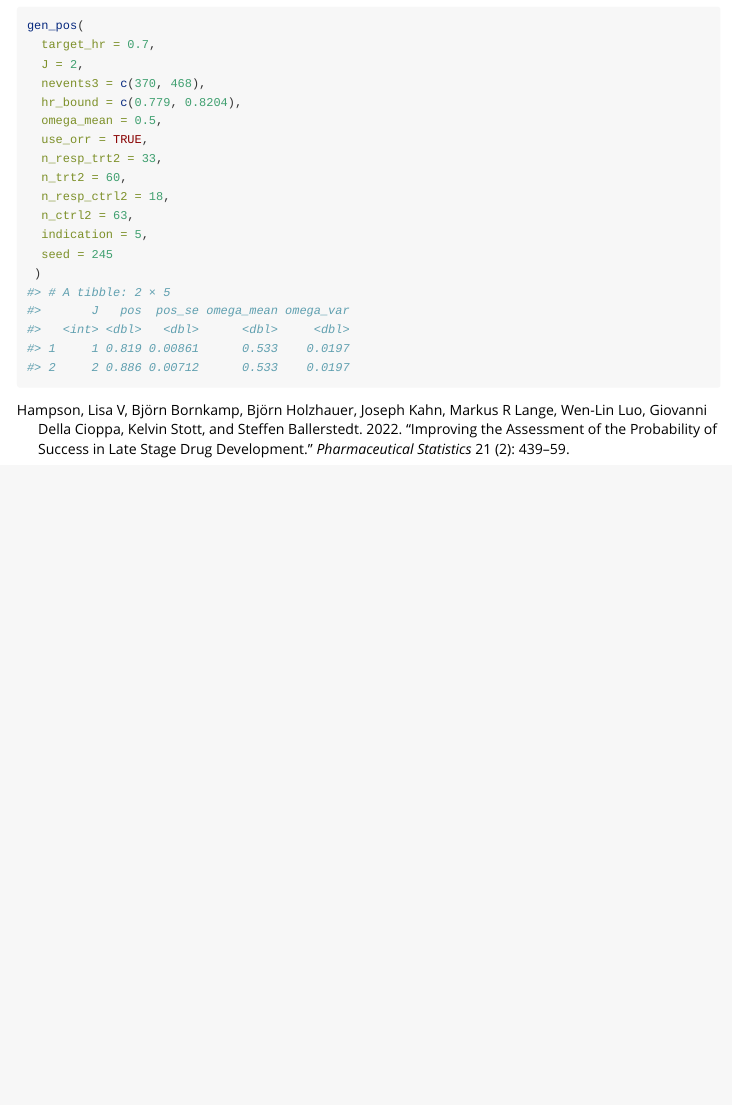
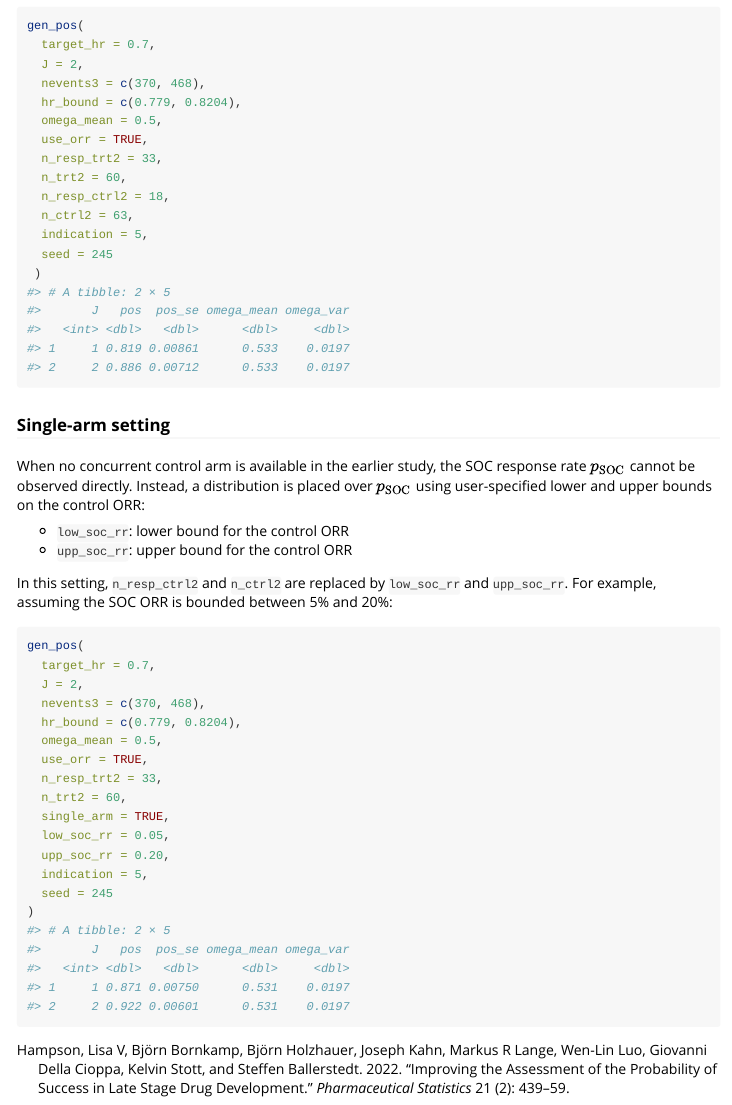
Before and after one commit to MSDLLCpapers/oncoPoS, an R Markdown document (vignettes/oncoPoS.Rmd): the page in a window 1100 px wide, from 2150 px down. Rendered offline with R 4.5, knitr and Pandoc, with nearby package versions.

Commit message:
Update oncoPoS.Rmd
Add single-arm setting

````diff
--- a/vignettes/oncoPoS.Rmd
+++ b/vignettes/oncoPoS.Rmd
@@ -162,3 +162,40 @@ gen_pos(
 #> 1     1 0.819 0.00861      0.533    0.0197
 #> 2     2 0.886 0.00712      0.533    0.0197
 ```
+
+
+### Single-arm setting
+
+When no concurrent control arm is available in the earlier study, the SOC
+response rate $p_{\text{SOC}}$ cannot be observed directly. Instead, a
+distribution is placed over $p_{\text{SOC}}$ using user-specified lower
+and upper bounds on the control ORR:
+
+- `low_soc_rr`: lower bound for the control ORR
+- `upp_soc_rr`: upper bound for the control ORR
+
+In this setting, `n_resp_ctrl2` and `n_ctrl2` are replaced by `low_soc_rr`
+and `upp_soc_rr`. For example, assuming the SOC ORR is bounded between 5%
+and 20%:
+```r
+gen_pos(
+  target_hr = 0.7,
+  J = 2,
+  nevents3 = c(370, 468),
+  hr_bound = c(0.779, 0.8204),
+  omega_mean = 0.5,
+  use_orr = TRUE,
+  n_resp_trt2 = 33,
+  n_trt2 = 60,
+  single_arm = TRUE,
+  low_soc_rr = 0.05,
+  upp_soc_rr = 0.20,
+  indication = 5,
+  seed = 245
+)
+#> # A tibble: 2 × 5
+#>       J   pos  pos_se omega_mean omega_var
+#>   <int> <dbl>   <dbl>      <dbl>     <dbl>
+#> 1     1 0.871 0.00750      0.531    0.0197
+#> 2     2 0.922 0.00601      0.531    0.0197
+```
````
